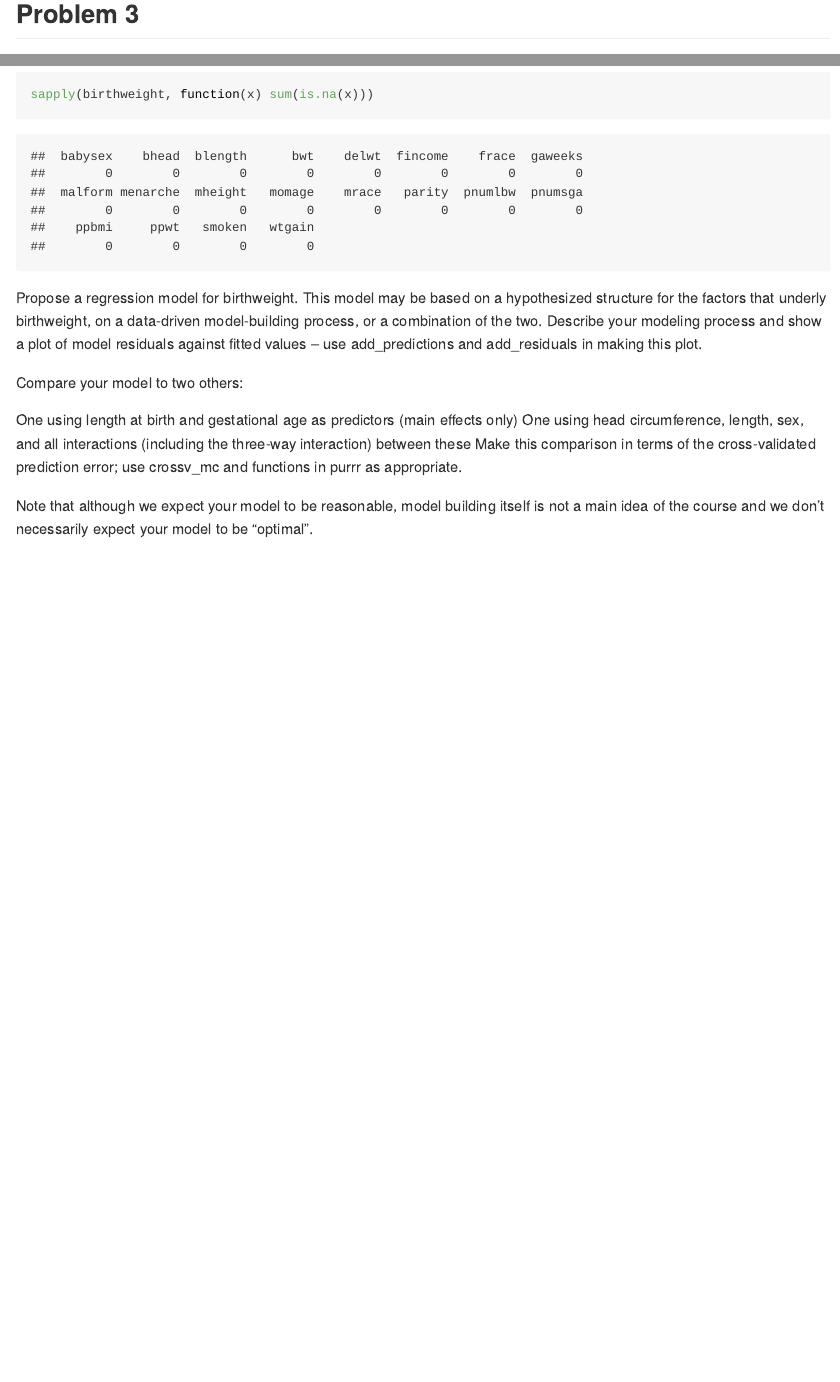
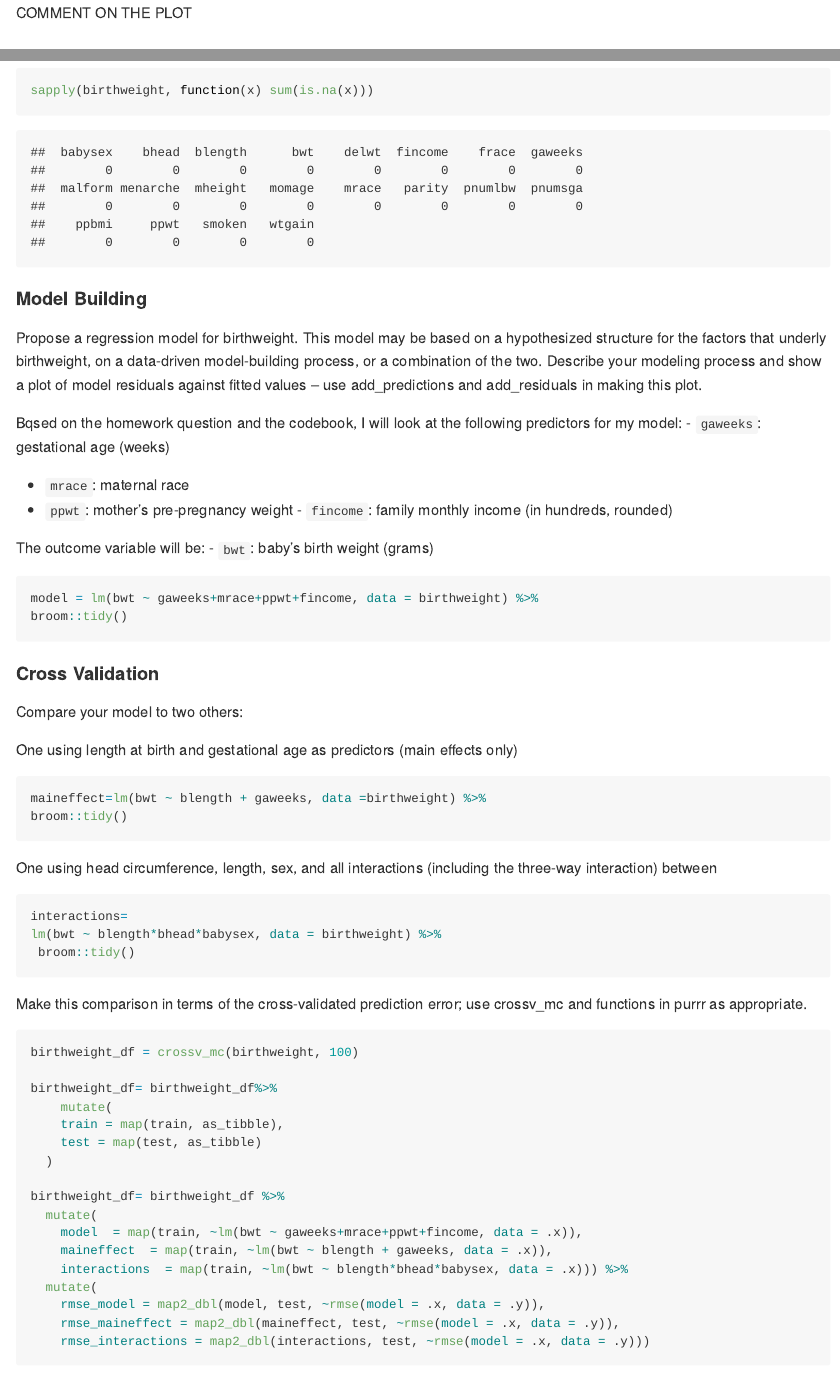
Before and after one commit to as6445/p8105_hw6_as6445, an R Markdown document (hw6.Rmd): the page in a window 1100 px wide, from 2550 px down before the commit and from 2520 px down after it, and a second part further down, joined at a grey line. Rendered offline with R 4.5, knitr and Pandoc, with nearby package versions; some code elsewhere in the file could not run offline; long lines of code are wrapped; column names are cleaned by a stand-in for the janitor package.

Commit message:
started problem 3

````diff
--- a/hw6.Rmd
+++ b/hw6.Rmd
@@ -122,6 +121,8 @@ homicide_plot
 ggsave("results/homicide_plot.pdf", homicide_plot, width = 20, height = 10)
 
 ```
+
+COMMENT ON THE PLOT
 
 ## Problem 3
 
@@ -139,14 +140,63 @@ birthweight =
 sapply(birthweight, function(x) sum(is.na(x)))
 ```
 
+#### Model Building
+
 Propose a regression model for birthweight. This model may be based on a hypothesized structure for the factors that underly birthweight, on a data-driven model-building process, or a combination of the two. Describe your modeling process and show a plot of model residuals against fitted values – use add_predictions and add_residuals in making this plot.
 
+Bqsed on the homework question and the codebook, I will look at the following predictors for my model:
+- `gaweeks`: gestational age (weeks)
+- `mrace`: maternal race
+- `ppwt`: mother's pre-pregnancy weight
+- `fincome`: family monthly income (in hundreds, rounded)
 
+The outcome variable will be:
+- `bwt`: baby’s birth weight (grams)
+
+```{r}
+model = lm(bwt ~ gaweeks+mrace+ppwt+fincome, data = birthweight) %>%
+broom::tidy()
+```
+
+#### Cross Validation
 
 Compare your model to two others:
 
 One using length at birth and gestational age as predictors (main effects only)
-One using head circumference, length, sex, and all interactions (including the three-way interaction) between these
+
+```{r main_effect}
+maineffect=lm(bwt ~ blength + gaweeks, data =birthweight) %>%
+broom::tidy()
+```
+
+One using head circumference, length, sex, and all interactions (including the three-way interaction) between
+
+```{r interactions}
+interactions=
+lm(bwt ~ blength*bhead*babysex, data = birthweight) %>%
+ broom::tidy()
+```
+
 Make this comparison in terms of the cross-validated prediction error; use crossv_mc and functions in purrr as appropriate.
 
+```{r cross_validation}
+birthweight_df = crossv_mc(birthweight, 100)
+
+birthweight_df= birthweight_df%>%
+    mutate(
+    train = map(train, as_tibble),
+    test = map(test, as_tibble)
+  )
+
+birthweight_df= birthweight_df %>%
+  mutate(
+    model  = map(train, ~lm(bwt ~ gaweeks+mrace+ppwt+fincome, data = .x)),
+    maineffect  = map(train, ~lm(bwt ~ blength + gaweeks, data = .x)),
+    interactions  = map(train, ~lm(bwt ~ blength*bhead*babysex, data = .x))) %>%
+  mutate(
+    rmse_model = map2_dbl(model, test, ~rmse(model = .x, data = .y)),
+    rmse_maineffect = map2_dbl(maineffect, test, ~rmse(model = .x, data = .y)),
+    rmse_interactions = map2_dbl(interactions, test, ~rmse(model = .x, data = .y)))
+```
+
 Note that although we expect your model to be reasonable, model building itself is not a main idea of the course and we don’t necessarily expect your model to be “optimal”.
````
Also changed, not shown: hw6.Rmd (7 more changed lines).
